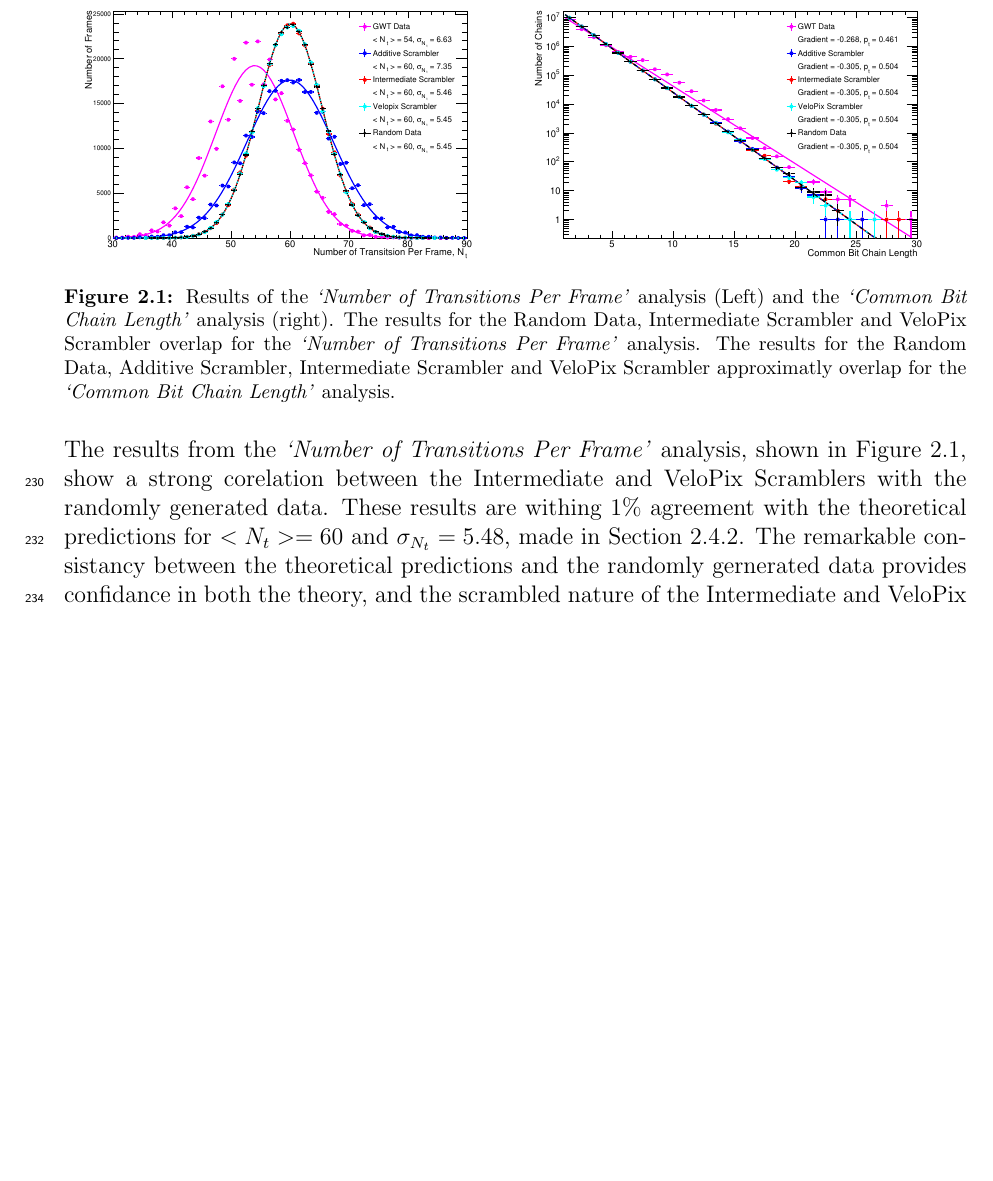
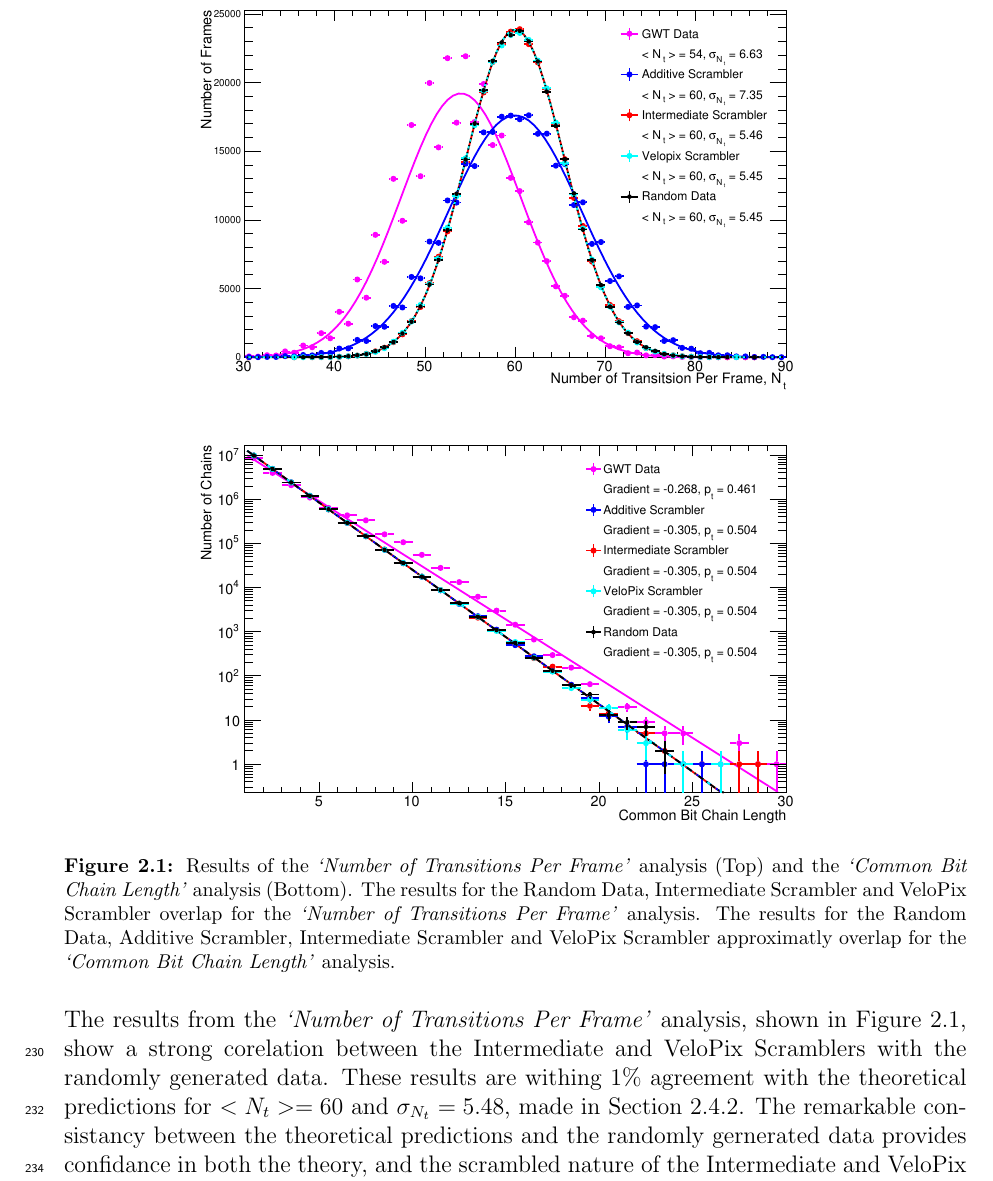
Before and after one commit to NicholasMead/MPhil_Report_S1, a LaTeX paper (Report_Main.tex, which reads Project_Work/Scrambling_Algorithms.tex): part of page 12 of 14, cut so that both start at the same text, the shorter picture padded with empty space. Compiled offline with pdfLaTeX.

Commit message:
grpahs moved

```diff
--- a/Project_Work/Scrambling_Algorithms.tex
+++ b/Project_Work/Scrambling_Algorithms.tex
@@ -291,9 +291,9 @@
 			\vspace{-7mm}
 			\begin{figure}[h]
 				\centering
-				\includegraphics[width=0.49\textwidth]{Transition_Histogram_update}
-				\includegraphics[width=0.49\textwidth]{Chain_length}
-				\caption{Results of the \textit{`Number of Transitions Per Frame'} analysis (Left) and the \textit{`Common Bit Chain Length'} analysis (right). The results for the Random Data, Intermediate Scrambler and VeloPix Scrambler overlap for the \textit{`Number of Transitions Per Frame'} analysis. The results for the Random Data, Additive Scrambler, Intermediate Scrambler and VeloPix Scrambler approximatly overlap for the \textit{`Common Bit Chain Length'} analysis.}
+				\includegraphics[width=0.75\textwidth]{Transition_Histogram_update}
+				\includegraphics[width=0.75\textwidth]{Chain_length}
+				\caption{Results of the \textit{`Number of Transitions Per Frame'} analysis (Top) and the \textit{`Common Bit Chain Length'} analysis (Bottom). The results for the Random Data, Intermediate Scrambler and VeloPix Scrambler overlap for the \textit{`Number of Transitions Per Frame'} analysis. The results for the Random Data, Additive Scrambler, Intermediate Scrambler and VeloPix Scrambler approximatly overlap for the \textit{`Common Bit Chain Length'} analysis.}
 				\label{fig:transitions_per_frame}
 			\end{figure} \FloatBarrier
 
```
Also changed, not shown: MPhys_Semester1_Report.pdf.
